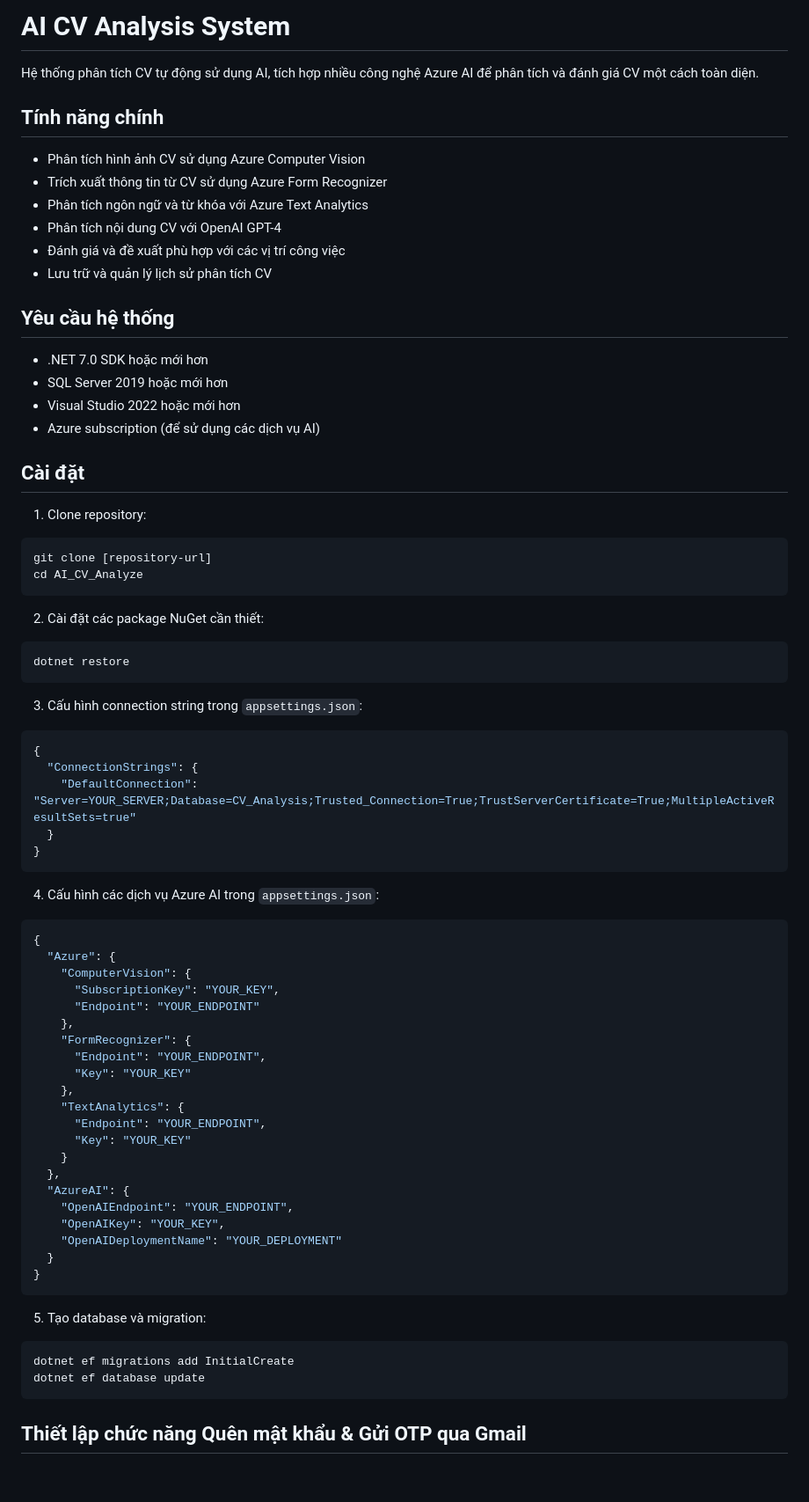
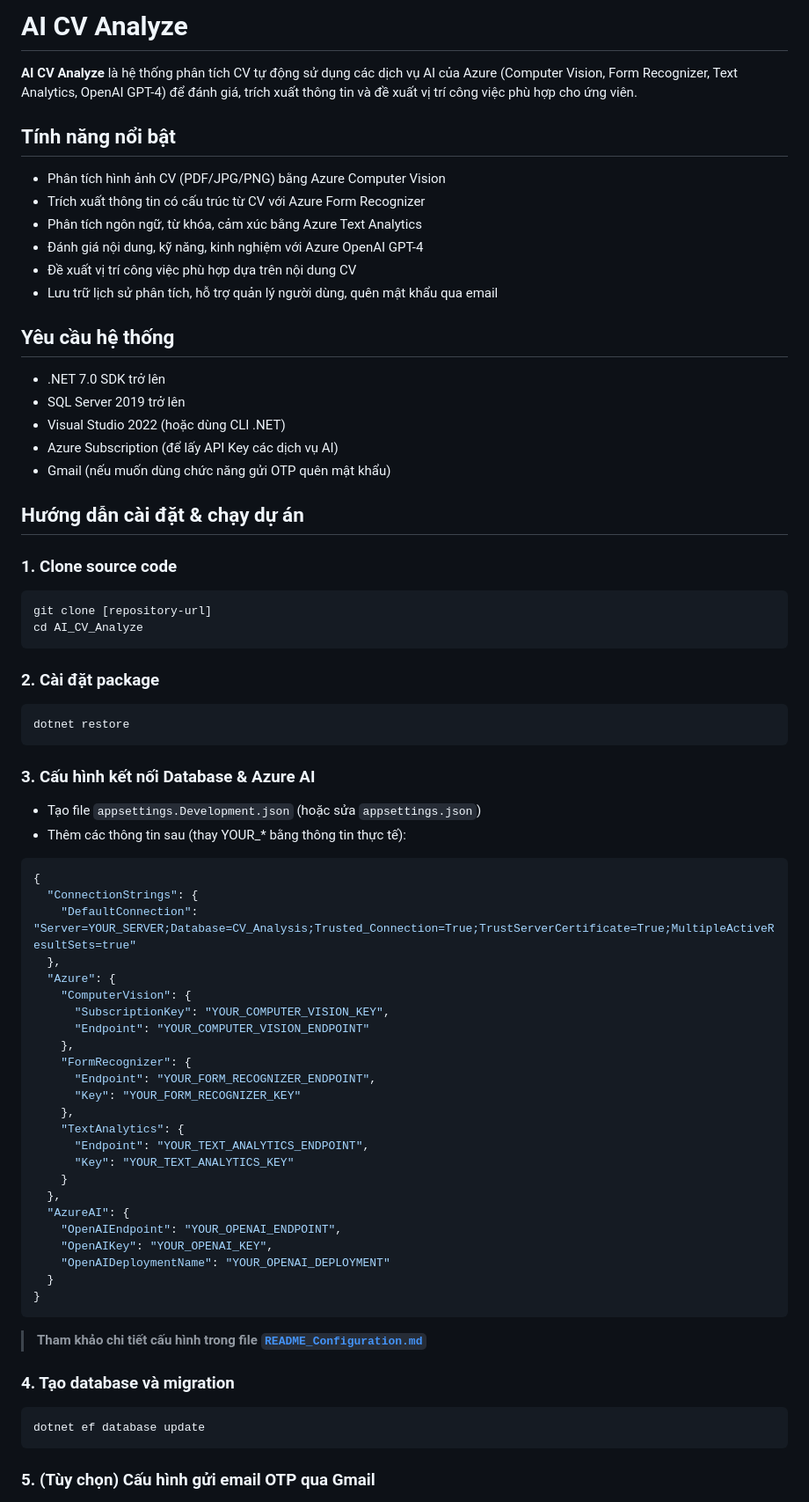
Before and after one commit to tienbui098/AI_CV_Analyze, a Markdown page: README.md, the part around one of its changes. Shown at 88% size. GitHub-like rendering; blank space fills up the shorter version.

Commit message:
update file readme

````diff
--- a/README.md
+++ b/README.md
@@ -1,75 +1,78 @@
-# AI CV Analysis System
+# AI CV Analyze
 
-Hệ thống phân tích CV tự động sử dụng AI, tích hợp nhiều công nghệ Azure AI để phân tích và đánh giá CV một cách toàn diện.
+**AI CV Analyze** là hệ thống phân tích CV tự động sử dụng các dịch vụ AI của Azure (Computer Vision, Form Recognizer, Text Analytics, OpenAI GPT-4) để đánh giá, trích xuất thông tin và đề xuất vị trí công việc phù hợp cho ứng viên.
 
-## Tính năng chính
+## Tính năng nổi bật
 
-- Phân tích hình ảnh CV sử dụng Azure Computer Vision
-- Trích xuất thông tin từ CV sử dụng Azure Form Recognizer
-- Phân tích ngôn ngữ và từ khóa với Azure Text Analytics
-- Phân tích nội dung CV với OpenAI GPT-4
-- Đánh giá và đề xuất phù hợp với các vị trí công việc
-- Lưu trữ và quản lý lịch sử phân tích CV
+- Phân tích hình ảnh CV (PDF/JPG/PNG) bằng Azure Computer Vision
+- Trích xuất thông tin có cấu trúc từ CV với Azure Form Recognizer
+- Phân tích ngôn ngữ, từ khóa, cảm xúc bằng Azure Text Analytics
+- Đánh giá nội dung, kỹ năng, kinh nghiệm với Azure OpenAI GPT-4
+- Đề xuất vị trí công việc phù hợp dựa trên nội dung CV
+- Lưu trữ lịch sử phân tích, hỗ trợ quản lý người dùng, quên mật khẩu qua email
 
 ## Yêu cầu hệ thống
 
-- .NET 7.0 SDK hoặc mới hơn
-- SQL Server 2019 hoặc mới hơn
-- Visual Studio 2022 hoặc mới hơn
-- Azure subscription (để sử dụng các dịch vụ AI)
+- .NET 7.0 SDK trở lên
+- SQL Server 2019 trở lên
+- Visual Studio 2022 (hoặc dùng CLI .NET)
+- Azure Subscription (để lấy API Key các dịch vụ AI)
+- Gmail (nếu muốn dùng chức năng gửi OTP quên mật khẩu)
 
-## Cài đặt
+## Hướng dẫn cài đặt & chạy dự án
 
-1. Clone repository:
+### 1. Clone source code
+
 ```bash
 git clone [repository-url]
 cd AI_CV_Analyze
 ```
 
-2. Cài đặt các package NuGet cần thiết:
+### 2. Cài đặt package
+
 ```bash
 dotnet restore
 ```
 
-3. Cấu hình connection string trong `appsettings.json`:
+### 3. Cấu hình kết nối Database & Azure AI
+
+- Tạo file `appsettings.Development.json` (hoặc sửa `appsettings.json`)
+- Thêm các thông tin sau (thay YOUR_* bằng thông tin thực tế):
+
 ```json
 {
   "ConnectionStrings": {
     "DefaultConnection": "Server=YOUR_SERVER;Database=CV_Analysis;Trusted_Connection=True;TrustServerCertificate=True;MultipleActiveResultSets=true"
+  },
+  "Azure": {
+    "ComputerVision": {
+      "SubscriptionKey": "YOUR_COMPUTER_VISION_KEY",
+      "Endpoint": "YOUR_COMPUTER_VISION_ENDPOINT"
+    },
+    "FormRecognizer": {
+      "Endpoint": "YOUR_FORM_RECOGNIZER_ENDPOINT",
+      "Key": "YOUR_FORM_RECOGNIZER_KEY"
+    },
+    "TextAnalytics": {
+      "Endpoint": "YOUR_TEXT_ANALYTICS_ENDPOINT",
+      "Key": "YOUR_TEXT_ANALYTICS_KEY"
+    }
+  },
+  "AzureAI": {
+    "OpenAIEndpoint": "YOUR_OPENAI_ENDPOINT",
+    "OpenAIKey": "YOUR_OPENAI_KEY",
+    "OpenAIDeploymentName": "YOUR_OPENAI_DEPLOYMENT"
   }
 }
 ```
 
-4. Cấu hình các dịch vụ Azure AI trong `appsettings.json`:
-```json
-{
-  "Azure": {
-    "ComputerVision": {
-      "SubscriptionKey": "YOUR_KEY",
-      "Endpoint": "YOUR_ENDPOINT"
-    },
-    "FormRecognizer": {
-      "Endpoint": "YOUR_ENDPOINT",
-      "Key": "YOUR_KEY"
-    },
-    "TextAnalytics": {
-      "Endpoint": "YOUR_ENDPOINT",
-      "Key": "YOUR_KEY"
-    }
-  },
-  "AzureAI": {
-    "OpenAIEndpoint": "YOUR_ENDPOINT",
-    "OpenAIKey": "YOUR_KEY",
-    "OpenAIDeploymentName": "YOUR_DEPLOYMENT"
-  }
-}
-```
+> **Tham khảo chi tiết cấu hình trong file [`README_Configuration.md`](AI_CV_Analyze/README_Configuration.md)**
 
-5. Tạo database và migration:
+### 4. Tạo database và migration
+
 ```bash
-dotnet ef migrations add InitialCreate
 dotnet ef database update
 ```
 
-## Thiết lập chức năng Quên mật khẩu & Gửi OTP qua Gmail
+### 5. (Tùy chọn) Cấu hình gửi email OTP qua Gmail
 
````
Also changed, not shown: other parts of README.md (+55 -67 lines), AI_CV_Analyze/AZURE_ONLY_SETUP.md (deleted, +0 -79 lines), AI_CV_Analyze/README_Configuration.md (deleted, +0 -82 lines).
